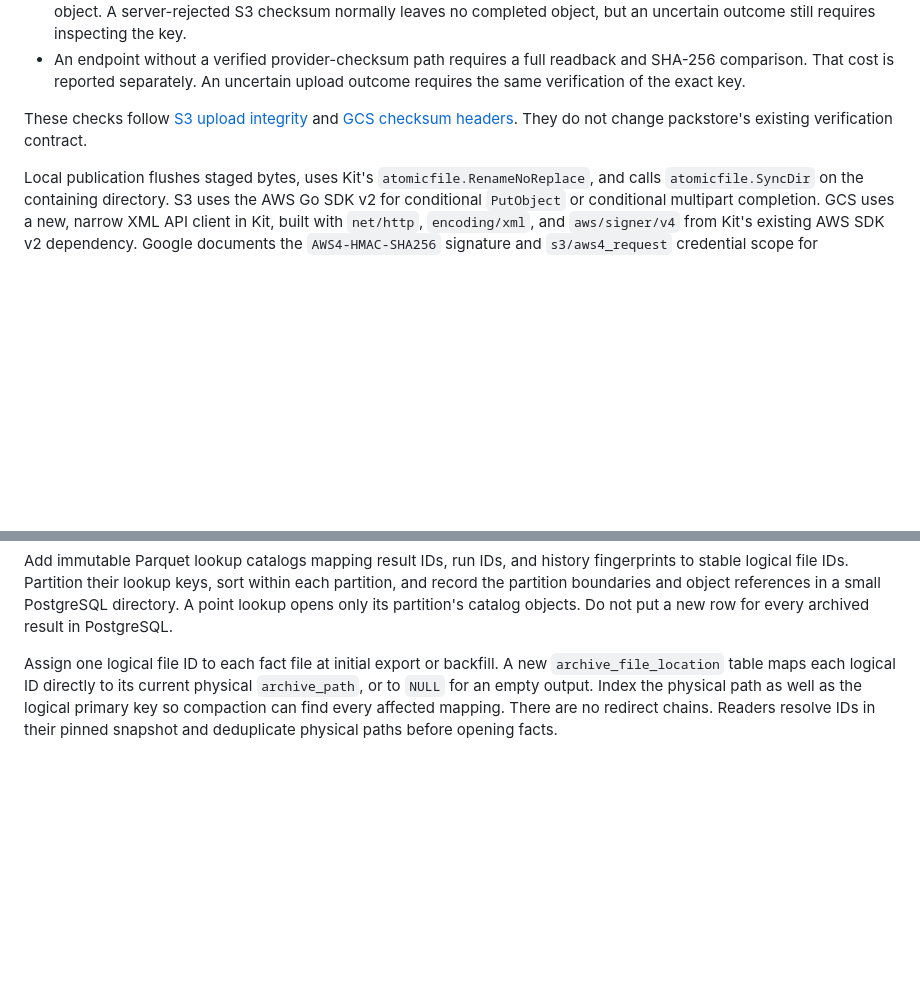
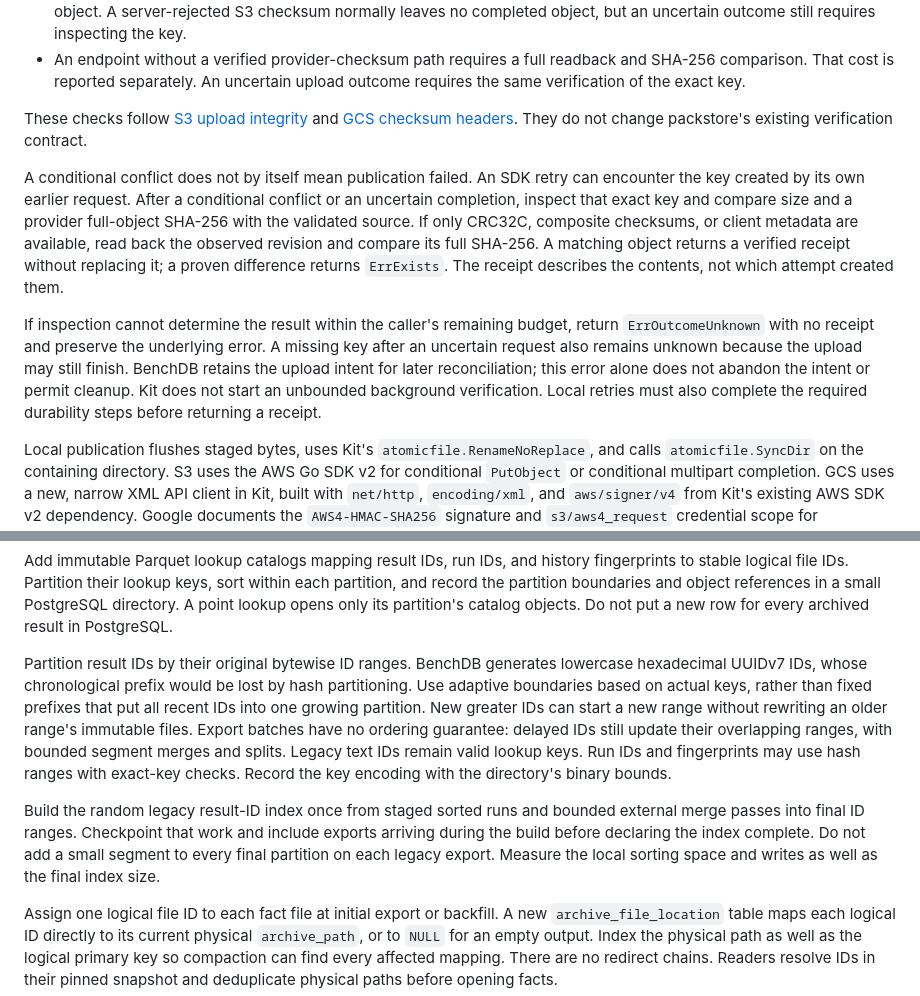
Before and after one commit to kenn-io/benchdb, a Markdown page: docs/site/remote-archive-design.md, 2 parts joined by grey strips. Rendered like a GitHub page; blank space fills up the shorter version.

Commit message:
Preserve ordered lookups and reconcile upload retries
Hashing result IDs would scatter each new batch across the lookup index.
Keep their ordering so routine arrivals avoid rewriting historical ranges.

A conditional retry can encounter the object its first attempt stored.
Define content reconciliation before that response becomes a false conflict
or causes an unresolved upload intent to be abandoned.

Generated with Codex
Co-authored-by: Codex <noreply@openai.com>

```diff
--- a/docs/site/remote-archive-design.md
+++ b/docs/site/remote-archive-design.md
@@ -115,6 +115,23 @@ These checks follow [S3 upload integrity](https://docs.aws.amazon.com/AmazonS3/l
 and [GCS checksum headers](https://docs.cloud.google.com/storage/docs/xml-api/reference-headers#xgooghash).
 They do not change packstore's existing verification contract.
 
+A conditional conflict does not by itself mean publication failed. An SDK
+retry can encounter the key created by its own earlier request. After a
+conditional conflict or an uncertain completion, inspect that exact key and
+compare size and a provider full-object SHA-256 with the validated source.
+If only CRC32C, composite checksums, or client metadata are available, read
+back the observed revision and compare its full SHA-256. A matching object
+returns a verified receipt without replacing it; a proven difference returns
+`ErrExists`. The receipt describes the contents, not which attempt created them.
+
+If inspection cannot determine the result within the caller's remaining
+budget, return `ErrOutcomeUnknown` with no receipt and preserve the underlying
+error. A missing key after an uncertain request also remains unknown because
+the upload may still finish. BenchDB retains the upload intent for later
+reconciliation; this error alone does not abandon the intent or permit cleanup.
+Kit does not start an unbounded background verification. Local retries must
+also complete the required durability steps before returning a receipt.
+
 Local publication flushes staged bytes, uses Kit's `atomicfile.RenameNoReplace`,
 and calls `atomicfile.SyncDir` on the containing directory. S3 uses the AWS
 Go SDK v2 for conditional `PutObject` or conditional multipart completion.
@@ -210,6 +227,22 @@ within each partition, and record the partition boundaries and object
 references in a small PostgreSQL directory. A point lookup opens only its
 partition's catalog objects. Do not put a new row for every archived result in
 PostgreSQL.
+
+Partition result IDs by their original bytewise ID ranges. BenchDB generates
+lowercase hexadecimal UUIDv7 IDs, whose chronological prefix would be lost by
+hash partitioning. Use adaptive boundaries based on actual keys, rather than
+fixed prefixes that put all recent IDs into one growing partition. New greater
+IDs can start a new range without rewriting an older range's immutable files.
+Export batches have no ordering guarantee: delayed IDs still update their
+overlapping ranges, with bounded segment merges and splits. Legacy text IDs
+remain valid lookup keys. Run IDs and fingerprints may use hash ranges with
+exact-key checks. Record the key encoding with the directory's binary bounds.
+
+Build the random legacy result-ID index once from staged sorted runs and
+bounded external merge passes into final ID ranges. Checkpoint that work and
+include exports arriving during the build before declaring the index complete.
+Do not add a small segment to every final partition on each legacy export.
+Measure the local sorting space and writes as well as the final index size.
 
 Assign one logical file ID to each fact file at initial export or backfill.
 A new `archive_file_location` table maps each logical ID directly to its current
```
